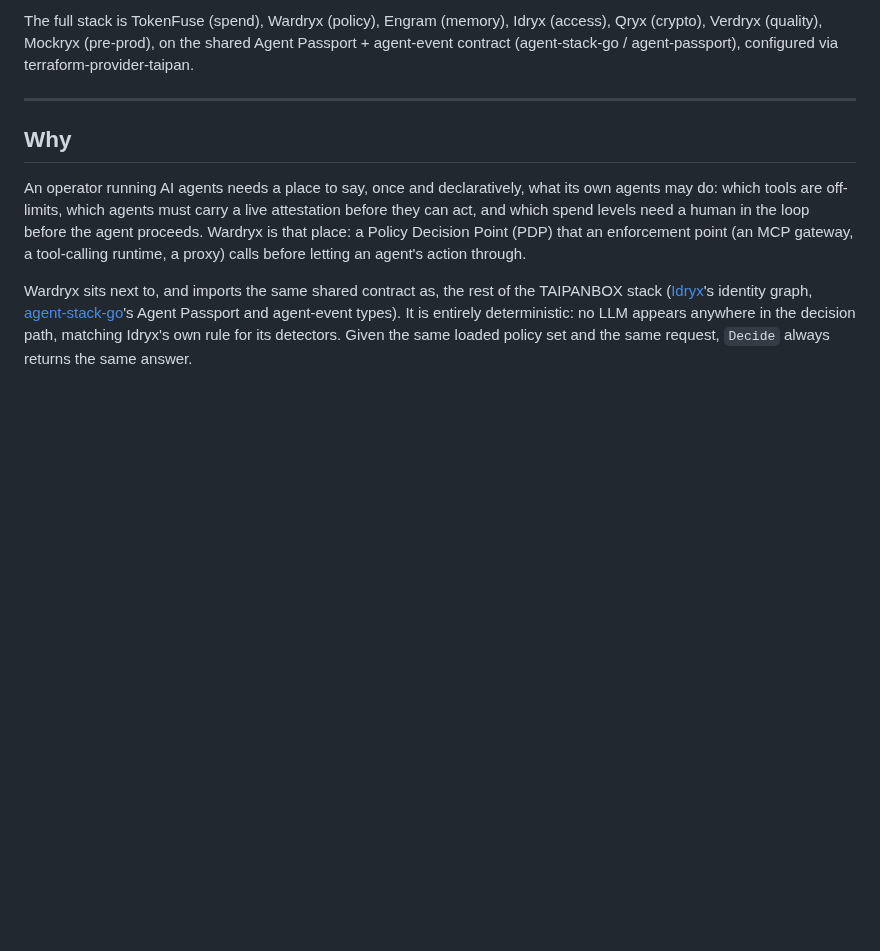
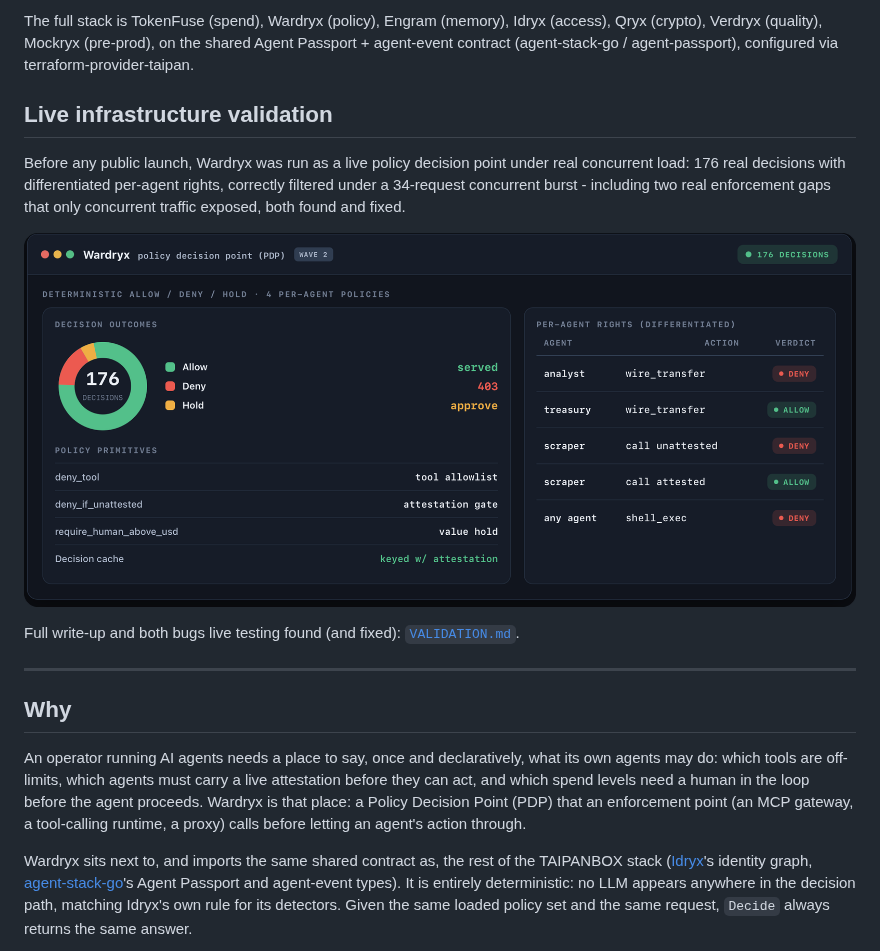
Before and after one commit to TAIPANBOX/wardryx, a Markdown page: README.md, the part around the change. Rendered like a GitHub page; pictures changed too: assets/09-wardryx.png (added); blank space fills up the shorter version.

Commit message:
docs: add live infrastructure validation results

```diff
--- a/README.md
+++ b/README.md
@@ -52,6 +52,16 @@ flowchart TB
 - **Talks to**: **TokenFuse** (per-request policy), and **Idryx** plus **Cloud** downstream via the agent-event bus. Imports **agent-stack-go** for the shared contract. Policies are configurable as code via **terraform-provider-taipan** (planned).
 
 The full stack is TokenFuse (spend), Wardryx (policy), Engram (memory), Idryx (access), Qryx (crypto), Verdryx (quality), Mockryx (pre-prod), on the shared Agent Passport + agent-event contract (agent-stack-go / agent-passport), configured via terraform-provider-taipan.
+
+## Live infrastructure validation
+
+Before any public launch, Wardryx was run as a live policy decision point under real concurrent load:
+176 real decisions with differentiated per-agent rights, correctly filtered under a 34-request concurrent
+burst - including two real enforcement gaps that only concurrent traffic exposed, both found and fixed.
+
+![Wardryx PDP: 176 decisions, per-agent differentiated rights (analyst denied wire_transfer, treasury allowed, scraper gated on attestation)](assets/09-wardryx.png)
+
+Full write-up and both bugs live testing found (and fixed): [`VALIDATION.md`](VALIDATION.md).
 
 ---
 
```
Also changed, not shown: VALIDATION.md (added, +50 -0 lines).
